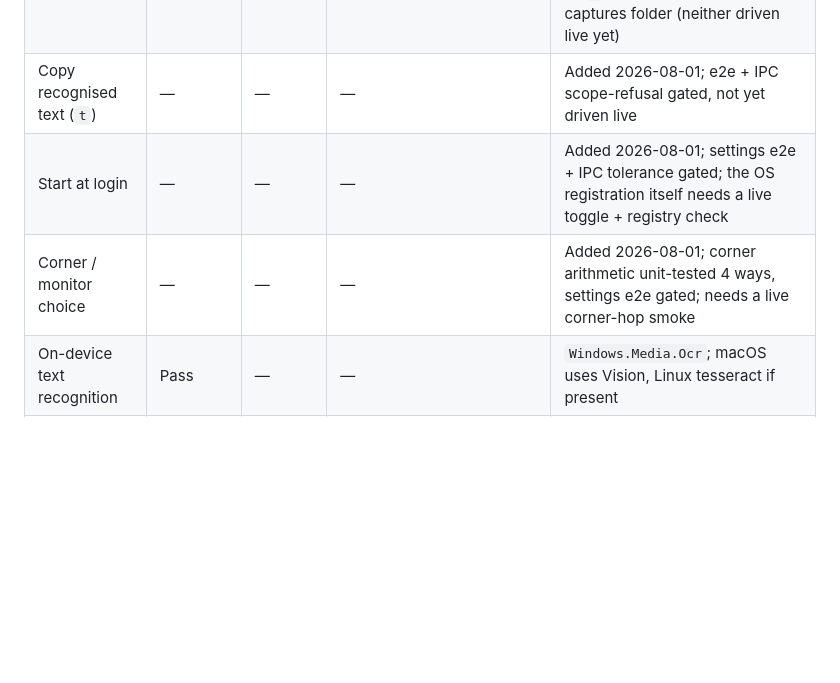
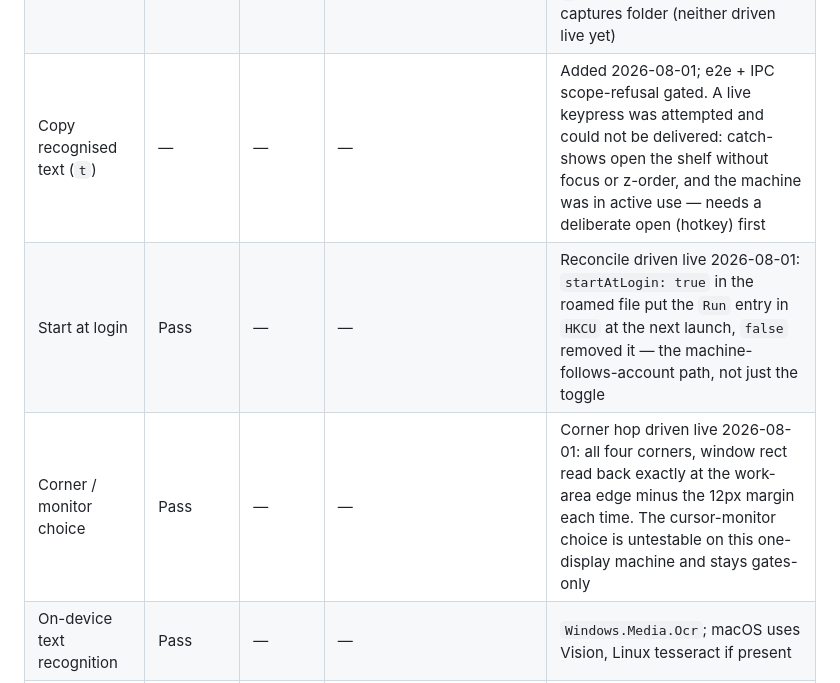
Before and after one commit to MoggingLabs/shotshelf, a Markdown page: docs/PARITY.md, the part around the change. Rendered like a GitHub page; blank space fills up the shorter version.

Commit message:
PARITY records what today's smoke actually saw
Corner hop and start-at-login move to Pass on Windows with the exact
evidence — window rects at the margin, the Run entry following the roamed
file. Copy-text stays ungated-live and now says why: a catch-show takes
neither focus nor z-order, so no synthetic keypress can reach it under a
maximized window. The cursor-monitor choice is honest about the one-display
machine it cannot be tested on.

Co-Authored-By: Claude Fable 5 <noreply@anthropic.com>

```diff
--- a/docs/PARITY.md
+++ b/docs/PARITY.md
@@ -40,9 +40,9 @@ in about five minutes.
 | Native drag-out | Pass | — | — | Full round-trip 2026-08-01, packaged build: dragged a capture into a real Explorer window; it arrived byte-identical and the original never moved |
 | Copy to clipboard | Pass | — | — | 1920×1080 image on the clipboard |
 | Show in folder | Pass | — | — | Clicked live 2026-08-01: Explorer opened on the capture's folder; also gated by e2e and the IPC scope-refusal test; now also on `o` and as the tray's Open captures folder (neither driven live yet) |
-| Copy recognised text (`t`) | — | — | — | Added 2026-08-01; e2e + IPC scope-refusal gated, not yet driven live |
-| Start at login | — | — | — | Added 2026-08-01; settings e2e + IPC tolerance gated; the OS registration itself needs a live toggle + registry check |
-| Corner / monitor choice | — | — | — | Added 2026-08-01; corner arithmetic unit-tested 4 ways, settings e2e gated; needs a live corner-hop smoke |
+| Copy recognised text (`t`) | — | — | — | Added 2026-08-01; e2e + IPC scope-refusal gated. A live keypress was attempted and could not be delivered: catch-shows open the shelf without focus or z-order, and the machine was in active use — needs a deliberate open (hotkey) first |
+| Start at login | Pass | — | — | Reconcile driven live 2026-08-01: `startAtLogin: true` in the roamed file put the `Run` entry in `HKCU` at the next launch, `false` removed it — the machine-follows-account path, not just the toggle |
+| Corner / monitor choice | Pass | — | — | Corner hop driven live 2026-08-01: all four corners, window rect read back exactly at the work-area edge minus the 12px margin each time. The cursor-monitor choice is untestable on this one-display machine and stays gates-only |
 | On-device text recognition | Pass | — | — | `Windows.Media.Ocr`; macOS uses Vision, Linux tesseract if present |
 | Credential warning | Pass | — | — | A capture containing an `AKIA…` placeholder showed the marker on its card |
 | Annotation editor | Pass | — | — | Five tools present; a box drawn and saved |
```
